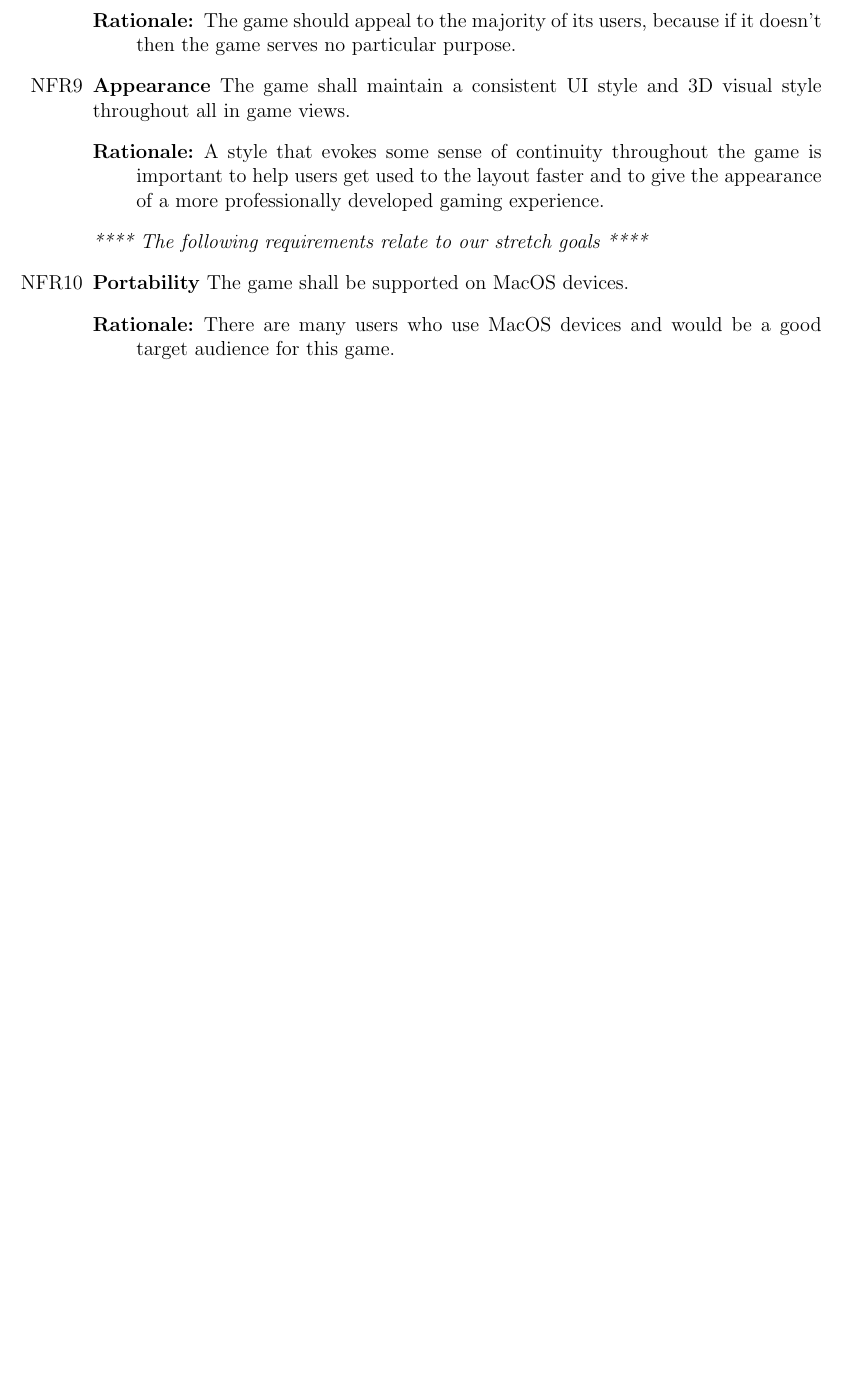
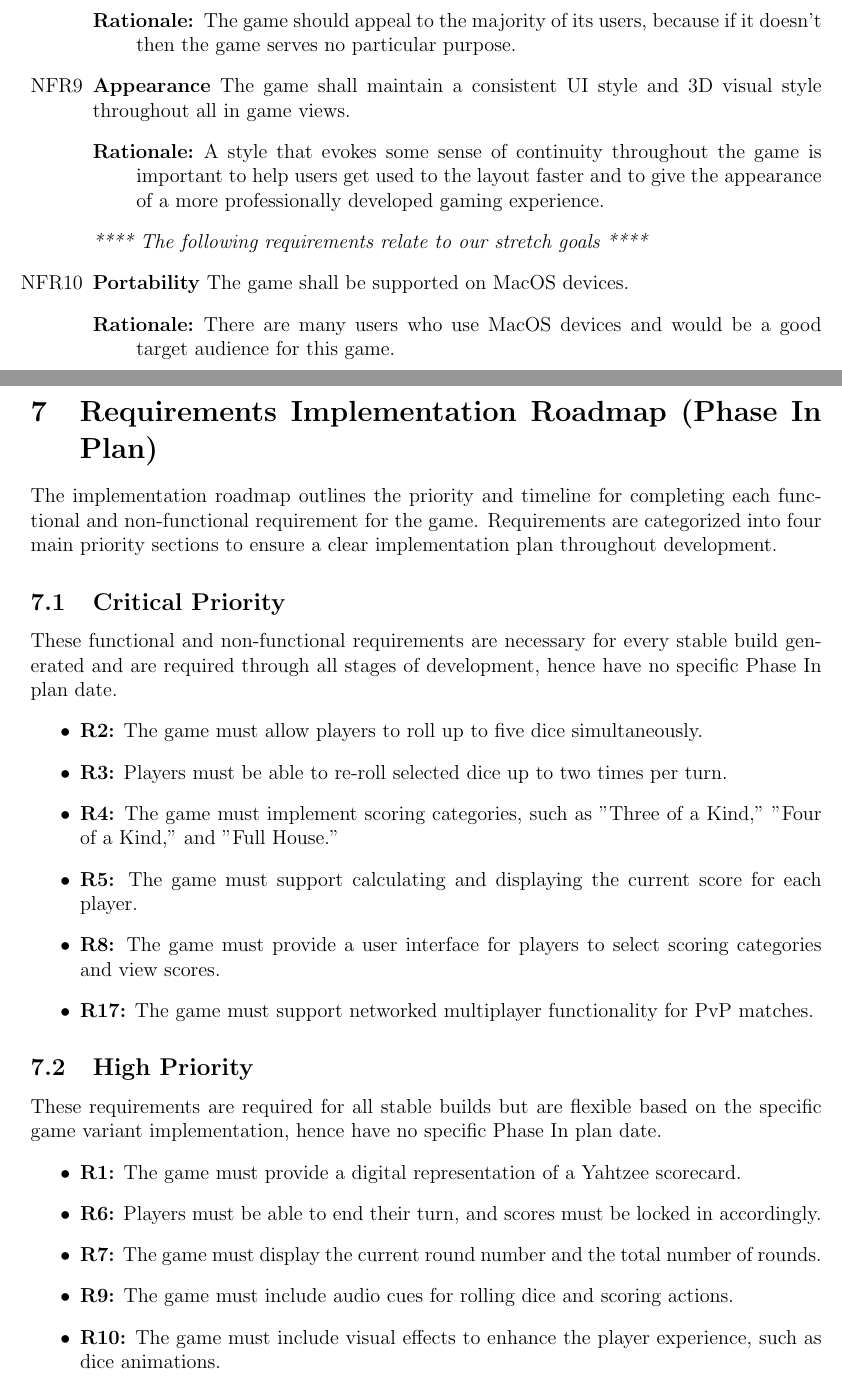
Before and after one commit to John-Popovici/duel-of-the-eights, a LaTeX document (docs/SRS/SRS.tex, which reads docs/SRS/include/section_requirements.tex): part of page 23 of 39 before the commit and two parts of pages 23 and 24 of 41 after it, the two joined at a grey line, cut so that both start at the same text, the shorter picture padded with empty space. Compiled offline with pdfLaTeX.

Commit message:
:hammer: Added Section Requirements Implementation Roadmap (Phase In Plan) Fixes #66

```diff
--- a/docs/SRS/include/section_requirements.tex
+++ b/docs/SRS/include/section_requirements.tex
@@ -152,3 +152,33 @@
     \end{description}
 
 \end{enumerate}
+
+\section{Requirements Implementation Roadmap (Phase In Plan)}
+
+The implementation roadmap outlines the priority and timeline for completing each functional and non-functional requirement for the game. Requirements are categorized into four main priority sections to ensure a clear implementation plan throughout development.
+
+\subsection{Critical Priority}
+These functional and non-functional requirements are necessary for every stable build generated and are required through all stages of development, hence have no specific Phase In plan date.
+\begin{itemize}
+    \item \textbf{R2:} The game must allow players to roll up to five dice simultaneously.
+    \item \textbf{R3:} Players must be able to re-roll selected dice up to two times per turn.
+    \item \textbf{R4:} The game must implement scoring categories, such as "Three of a Kind," "Four of a Kind," and "Full House."
+    \item \textbf{R5:} The game must support calculating and displaying the current score for each player.
+    \item \textbf{R8:} The game must provide a user interface for players to select scoring categories and view scores.
+    \item \textbf{R17:} The game must support networked multiplayer functionality for PvP matches.
+\end{itemize}
+
+\subsection{High Priority}
+These requirements are required for all stable builds but are flexible based on the specific game variant implementation, hence have no specific Phase In plan date.
+\begin{itemize}
+    \item \textbf{R1:} The game must provide a digital representation of a Yahtzee scorecard.
+    \item \textbf{R6:} Players must be able to end their turn, and scores must be locked in accordingly.
+    \item \textbf{R7:} The game must display the current round number and the total number of rounds.
+    \item \textbf{R9:} The game must include audio cues for rolling dice and scoring actions.
+    \item \textbf{R10:} The game must include visual effects to enhance the player experience, such as dice animations.
+\end{itemize}
+
+\subsection{Non-Functional Requirements Priority}
+These non-functional requirements (NFRs) are Medium Priority and will be improved upon during the course of development, starting with lower standards of NFR satisfaction, with the goal of satisfying each NFR completely by Final Demo.
+\begin{itemize}
+    \item \textbf{NFR1:} The game should have an average response time of less than 100 ms for player interactions.
```
Also changed, not shown: docs/SRS/SRS.tex (+11 -10 lines), docs/SRS/include/section_standards.tex (+7 -7 lines), docs/SRS/SRS.pdf, docs/SRS/include/section_requirements.tex (21 more changed lines).
